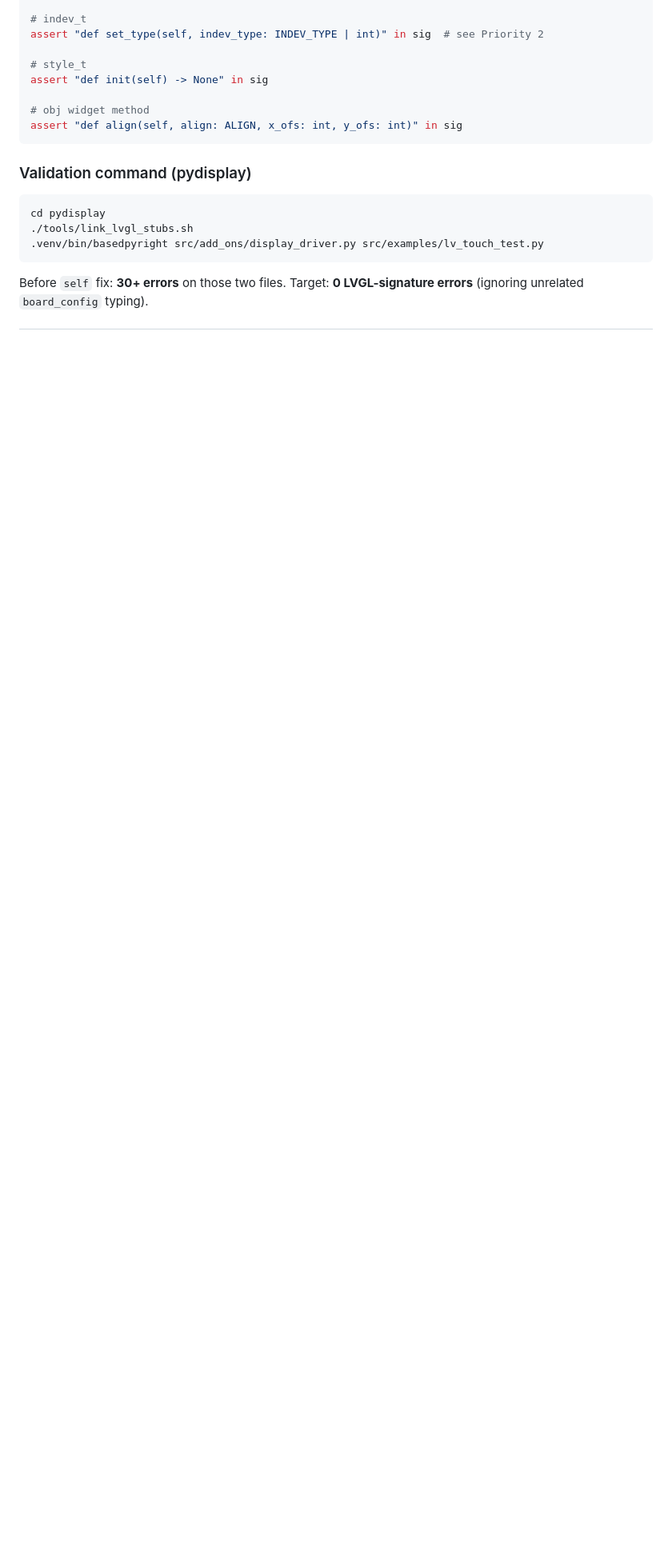
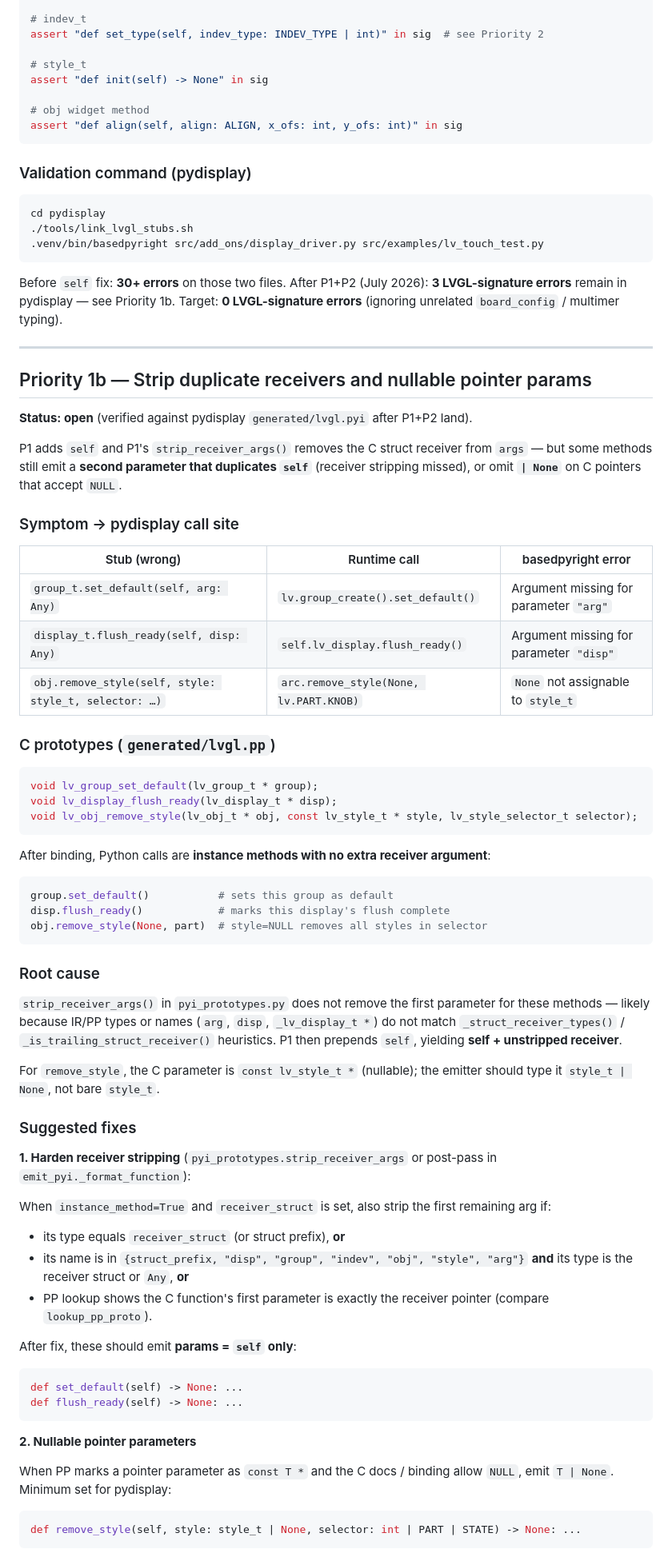
Before and after one commit to PyDevices/lv_bindings, a Markdown page: docs/pyi-generator-feedback.md, the part around one of its changes. Shown at 80% size. GitHub-like rendering; blank space fills up the shorter version.

Commit message:
Document P1b pyi gaps: duplicate receivers and nullable pointers.
Capture the three remaining pydisplay basedpyright errors and suggested
emitter fixes after the P1 self-parameter work landed.

````diff
--- a/docs/pyi-generator-feedback.md
+++ b/docs/pyi-generator-feedback.md
@@ -92,4 +94,68 @@ cd pydisplay
 .venv/bin/basedpyright src/add_ons/display_driver.py src/examples/lv_touch_test.py
 ```
 
-Before `self` fix: **30+ errors** on those two files. Target: **0 LVGL-signature errors** (ignoring unrelated `board_config` typing).
+Before `self` fix: **30+ errors** on those two files. After P1+P2 (July 2026): **3 LVGL-signature errors** remain in pydisplay — see Priority 1b. Target: **0 LVGL-signature errors** (ignoring unrelated `board_config` / multimer typing).
+
+---
+
+## Priority 1b — Strip duplicate receivers and nullable pointer params
+
+**Status: open** (verified against pydisplay `generated/lvgl.pyi` after P1+P2 land).
+
+P1 adds `self` and P1's `strip_receiver_args()` removes the C struct receiver from `args` — but some methods still emit a **second parameter that duplicates `self`** (receiver stripping missed), or omit **`| None`** on C pointers that accept `NULL`.
+
+### Symptom → pydisplay call site
+
+| Stub (wrong) | Runtime call | basedpyright error |
+|--------------|--------------|------------------|
+| `group_t.set_default(self, arg: Any)` | `lv.group_create().set_default()` | Argument missing for parameter `"arg"` |
+| `display_t.flush_ready(self, disp: Any)` | `self.lv_display.flush_ready()` | Argument missing for parameter `"disp"` |
+| `obj.remove_style(self, style: style_t, selector: …)` | `arc.remove_style(None, lv.PART.KNOB)` | `None` not assignable to `style_t` |
+
+### C prototypes (`generated/lvgl.pp`)
+
+```c
+void lv_group_set_default(lv_group_t * group);
+void lv_display_flush_ready(lv_display_t * disp);
+void lv_obj_remove_style(lv_obj_t * obj, const lv_style_t * style, lv_style_selector_t selector);
+```
+
+After binding, Python calls are **instance methods with no extra receiver argument**:
+
+```python
+group.set_default()           # sets this group as default
+disp.flush_ready()            # marks this display's flush complete
+obj.remove_style(None, part)  # style=NULL removes all styles in selector
+```
+
+### Root cause
+
+`strip_receiver_args()` in `pyi_prototypes.py` does not remove the first parameter for these methods — likely because IR/PP types or names (`arg`, `disp`, `_lv_display_t *`) do not match `_struct_receiver_types()` / `_is_trailing_struct_receiver()` heuristics. P1 then prepends `self`, yielding **self + unstripped receiver**.
+
+For `remove_style`, the C parameter is `const lv_style_t *` (nullable); the emitter should type it `style_t | None`, not bare `style_t`.
+
+### Suggested fixes
+
+**1. Harden receiver stripping** (`pyi_prototypes.strip_receiver_args` or post-pass in `emit_pyi._format_function`):
+
+When `instance_method=True` and `receiver_struct` is set, also strip the first remaining arg if:
+
+- its type equals `receiver_struct` (or struct prefix), **or**
+- its name is in `{struct_prefix, "disp", "group", "indev", "obj", "style", "arg"}` **and** its type is the receiver struct or `Any`, **or**
+- PP lookup shows the C function's first parameter is exactly the receiver pointer (compare `lookup_pp_proto`).
+
+After fix, these should emit **params = `self` only**:
+
+```python
+def set_default(self) -> None: ...
+def flush_ready(self) -> None: ...
+```
+
+**2. Nullable pointer parameters**
+
+When PP marks a pointer parameter as `const T *` and the C docs / binding allow `NULL`, emit `T | None`. Minimum set for pydisplay:
+
+```python
+def remove_style(self, style: style_t | None, selector: int | PART | STATE) -> None: ...
+```
+
````
Also changed, not shown: other parts of docs/pyi-generator-feedback.md (+53 -7 lines).
